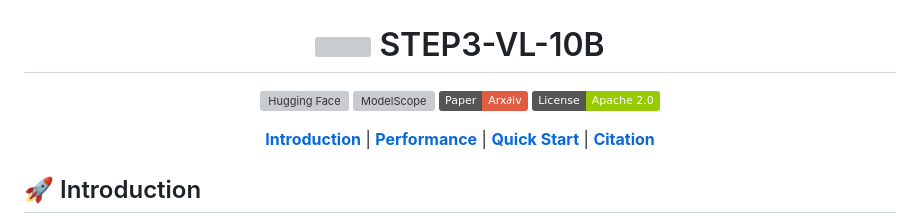
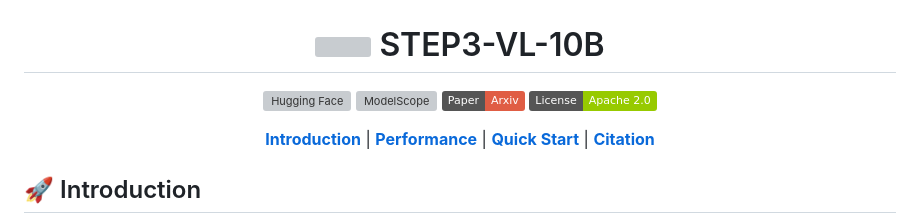
Before and after one commit to stepfun-ai/Step3-VL-10B, a Markdown page: README.md, the part around the change. Rendered like a GitHub page; badges without logos; grey boxes are pictures that could not be loaded.

```diff
--- a/README.md
+++ b/README.md
@@ -9,7 +9,7 @@
 
 [![Hugging Face](https://img.shields.io/badge/%F0%9F%A4%97%20HF-StepFun/STEP3--VL--10B-blue)](https://huggingface.co/collections/stepfun-ai/Step3-VL-10B)
 [![ModelScope](https://img.shields.io/badge/ModelScope-StepFun/STEP3--VL--10B-624aff)](https://modelscope.cn/collections/stepfun-ai/Step3-VL-10B)
-[![Paper](https://img.shields.io/badge/Paper-Arx∂iv-red)]()
+[![Paper](https://img.shields.io/badge/Paper-Arxiv-red)]()
 [![License](https://img.shields.io/badge/License-Apache%202.0-green)]()
 
 [**Introduction**](#introduction) | [**Performance**](#performance) | [**Quick Start**](#quick-start) | [**Citation**](#citation)
```
